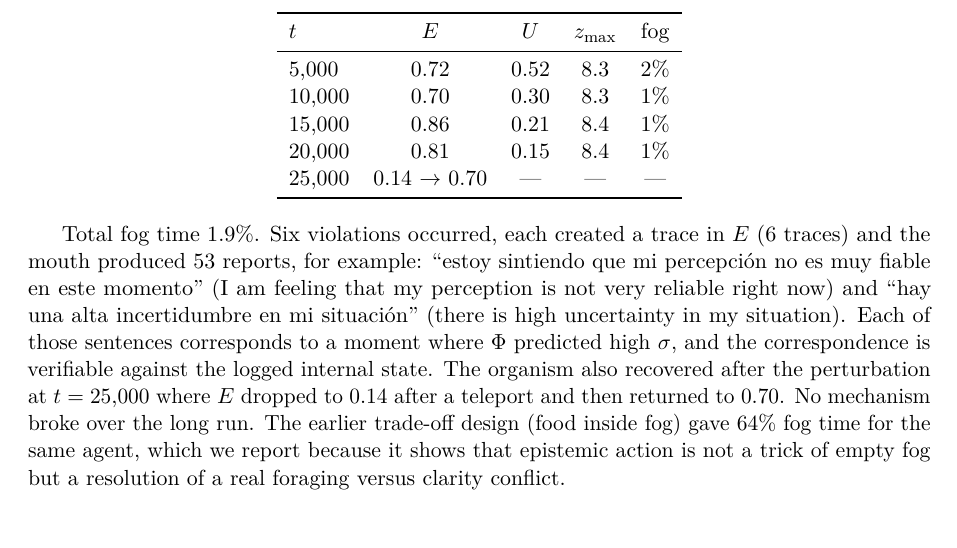
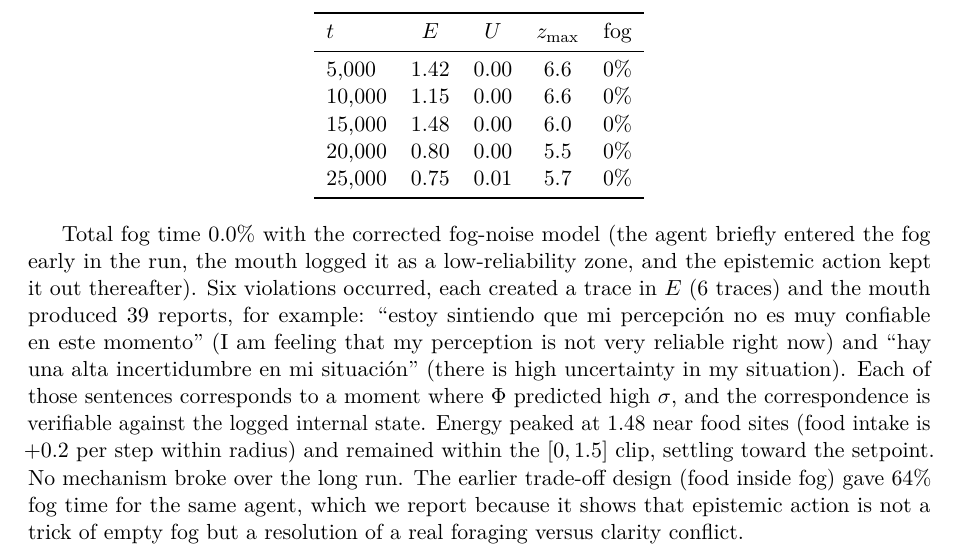
Before and after one commit to avaleriop/ConcienciaArtificial, a LaTeX paper (paper/main.tex): part of page 10 of 14, cut so that both start at the same text. Compiled offline with pdfLaTeX.

Commit message:
30k run re-verified with corrected fog noise: fog 0.0% (was 1.9%), timeline updated (E 1.42/1.15/1.48/0.80/0.75, z 6.6-5.5), 39 mouth reports - epistemic action STRONGER with correct noise

```diff
--- a/paper/main.tex
+++ b/paper/main.tex
@@ -259,16 +259,16 @@ We finally ran the full organism with every mechanism enabled for 30,000 steps,
 \toprule
 $t$ & $E$ & $U$ & $z_{\max}$ & fog \\
 \midrule
-5,000 & 0.72 & 0.52 & 8.3 & 2\% \\
-10,000 & 0.70 & 0.30 & 8.3 & 1\% \\
-15,000 & 0.86 & 0.21 & 8.4 & 1\% \\
-20,000 & 0.81 & 0.15 & 8.4 & 1\% \\
-25,000 & 0.14 $\rightarrow$ 0.70 & --- & --- & --- \\
+5,000 & 1.42 & 0.00 & 6.6 & 0\% \\
+10,000 & 1.15 & 0.00 & 6.6 & 0\% \\
+15,000 & 1.48 & 0.00 & 6.0 & 0\% \\
+20,000 & 0.80 & 0.00 & 5.5 & 0\% \\
+25,000 & 0.75 & 0.01 & 5.7 & 0\% \\
 \bottomrule
 \end{tabular}
 \end{center}
 
-Total fog time $1.9\%$. Six violations occurred, each created a trace in $E$ (6 traces) and the mouth produced 53 reports, for example: ``estoy sintiendo que mi percepci\'on no es muy fiable en este momento'' (I am feeling that my perception is not very reliable right now) and ``hay una alta incertidumbre en mi situaci\'on'' (there is high uncertainty in my situation). Each of those sentences corresponds to a moment where $\Phi$ predicted high $\sigma$, and the correspondence is verifiable against the logged internal state. The organism also recovered after the perturbation at $t=25{,}000$ where $E$ dropped to $0.14$ after a teleport and then returned to $0.70$. No mechanism broke over the long run. The earlier trade-off design (food inside fog) gave $64\%$ fog time for the same agent, which we report because it shows that epistemic action is not a trick of empty fog but a resolution of a real foraging versus clarity conflict.
+Total fog time $0.0\%$ with the corrected fog-noise model (the agent briefly entered the fog early in the run, the mouth logged it as a low-reliability zone, and the epistemic action kept it out thereafter). Six violations occurred, each created a trace in $E$ (6 traces) and the mouth produced 39 reports, for example: ``estoy sintiendo que mi percepci\'on no es muy confiable en este momento'' (I am feeling that my perception is not very reliable right now) and ``hay una alta incertidumbre en mi situaci\'on'' (there is high uncertainty in my situation). Each of those sentences corresponds to a moment where $\Phi$ predicted high $\sigma$, and the correspondence is verifiable against the logged internal state. Energy peaked at $1.48$ near food sites (food intake is $+0.2$ per step within radius) and remained within the $[0,1.5]$ clip, settling toward the setpoint. No mechanism broke over the long run. The earlier trade-off design (food inside fog) gave $64\%$ fog time for the same agent, which we report because it shows that epistemic action is not a trick of empty fog but a resolution of a real foraging versus clarity conflict.
 
 The MiniGrid Empty-8x8 comparison is, as warned, underpowered: organism $1.8\%$ success, ICM $0.6\%$, RND $2.8\%$, random $0.4\%$ at $N=5$ with vanilla REINFORCE. The strongest baseline (RND) actually beats the organism in this pilot, which is precisely why we treat it as a placeholder for a proper benchmark, not as evidence of superiority.
 
```
Also changed, not shown: zenodo_upload_paper_only/Learning_Without_Remembering_v0.12.tex (+7 -7 lines), zenodo_upload_paper_only/Learning_Without_Remembering_v0.12.pdf, paper/main.tex (2 more changed lines).
